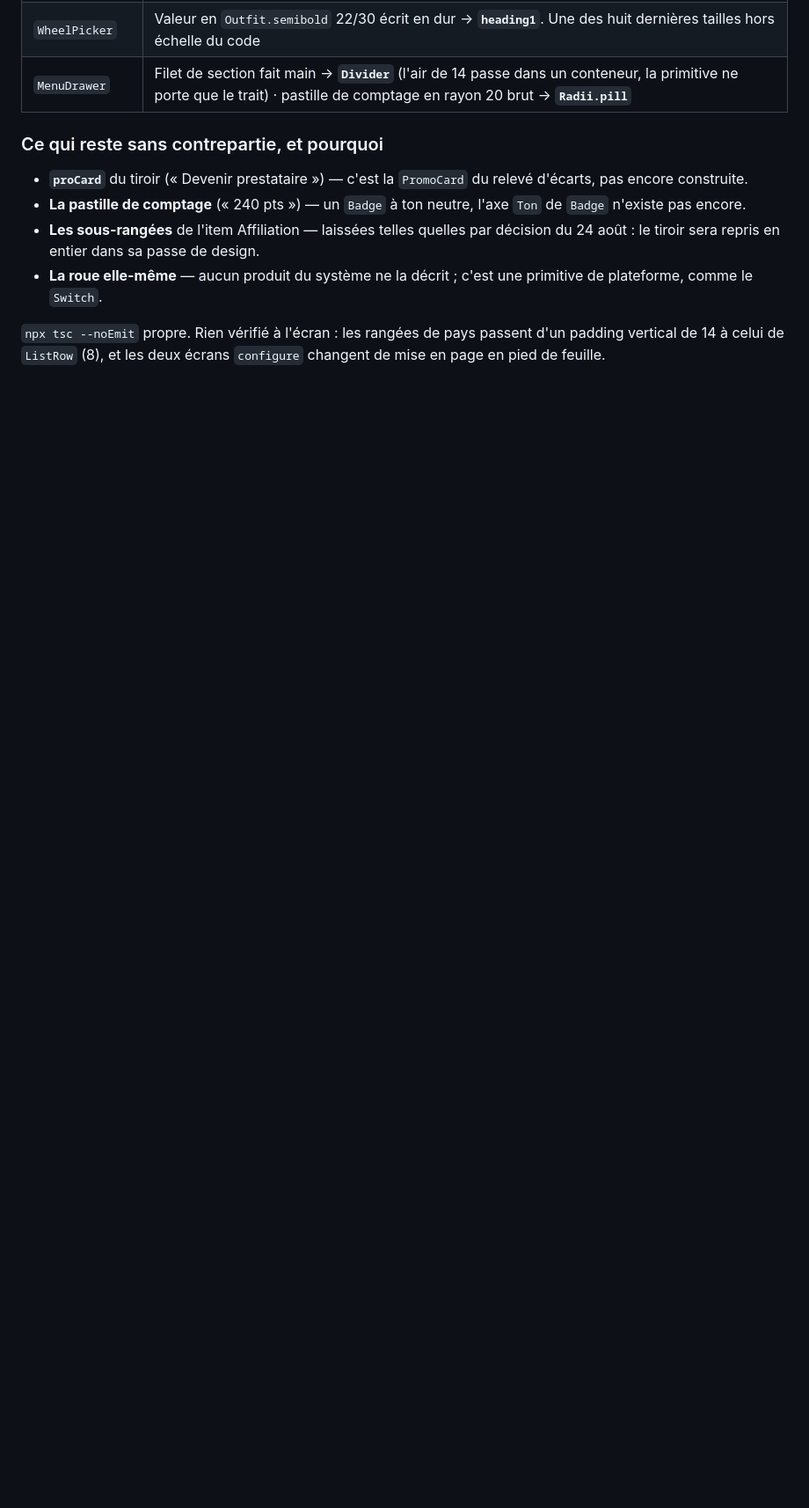
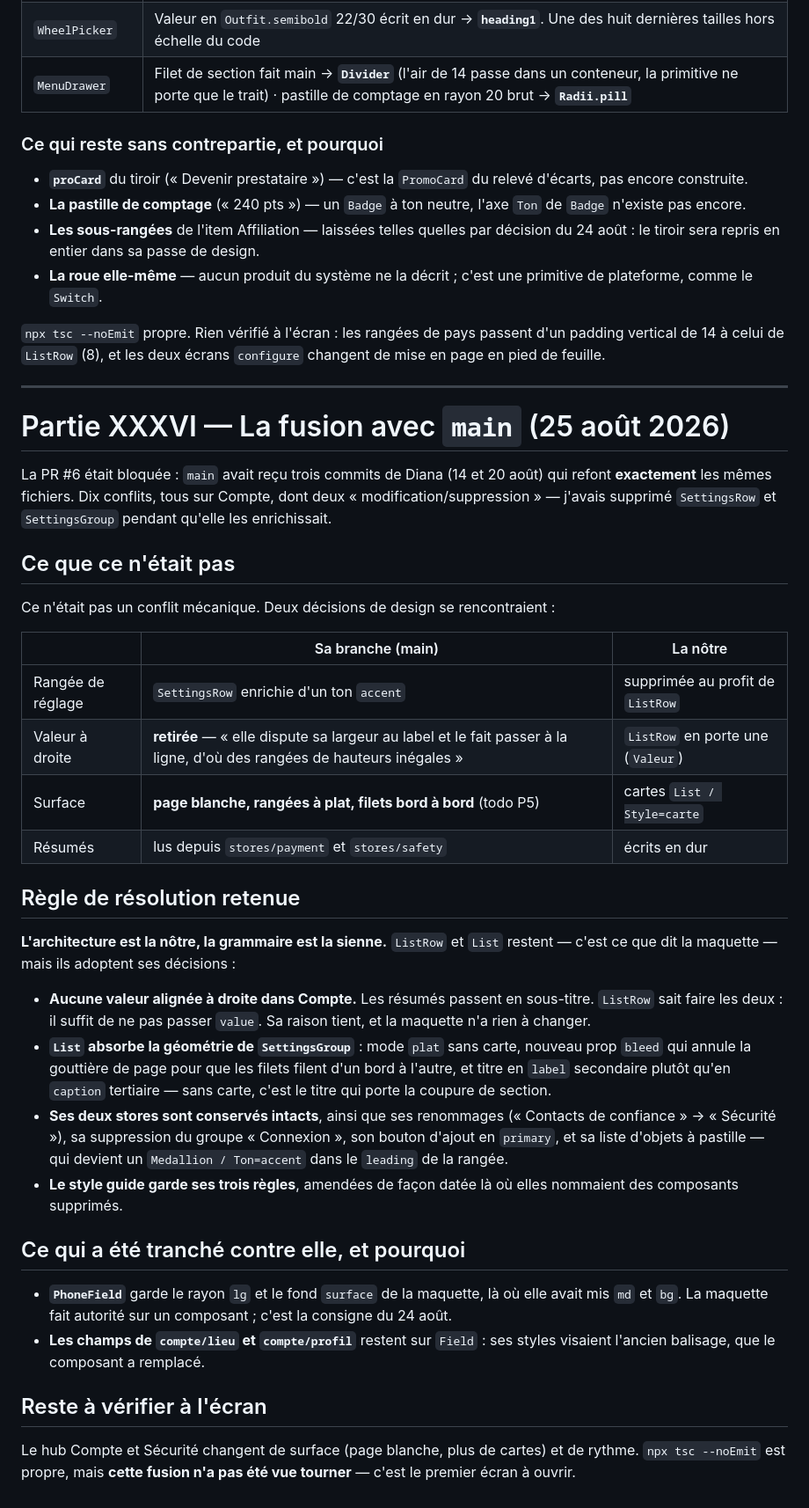
Before and after one commit to Abi-shai/Fiw, a Markdown page: docs/design-system-inventory.md, the part around the change. Shown at 88% size. Drawn GitHub-style; blank space fills up the shorter version.

Commit message:
Journal de la fusion — l'architecture du système, la grammaire de Diana
Co-Authored-By: Claude Opus 5 (1M context) <noreply@anthropic.com>

```diff
--- a/docs/design-system-inventory.md
+++ b/docs/design-system-inventory.md
@@ -2802,3 +2802,56 @@ de composants du système. Ils ne l'étaient pas.
 `npx tsc --noEmit` propre. Rien vérifié à l'écran : les rangées de pays passent
 d'un padding vertical de 14 à celui de `ListRow` (8), et les deux écrans
 `configure` changent de mise en page en pied de feuille.
+
+---
+
+# Partie XXXVI — La fusion avec `main` (25 août 2026)
+
+La PR #6 était bloquée : `main` avait reçu trois commits de Diana (14 et 20 août)
+qui refont **exactement** les mêmes fichiers. Dix conflits, tous sur Compte, dont
+deux « modification/suppression » — j'avais supprimé `SettingsRow` et
+`SettingsGroup` pendant qu'elle les enrichissait.
+
+## Ce que ce n'était pas
+
+Ce n'était pas un conflit mécanique. Deux décisions de design se rencontraient :
+
+| | Sa branche (main) | La nôtre |
+|---|---|---|
+| Rangée de réglage | `SettingsRow` enrichie d'un ton `accent` | supprimée au profit de `ListRow` |
+| Valeur à droite | **retirée** — « elle dispute sa largeur au label et le fait passer à la ligne, d'où des rangées de hauteurs inégales » | `ListRow` en porte une (`Valeur`) |
+| Surface | **page blanche, rangées à plat, filets bord à bord** (todo P5) | cartes `List / Style=carte` |
+| Résumés | lus depuis `stores/payment` et `stores/safety` | écrits en dur |
+
+## Règle de résolution retenue
+
+**L'architecture est la nôtre, la grammaire est la sienne.** `ListRow` et `List`
+restent — c'est ce que dit la maquette — mais ils adoptent ses décisions :
+
+- **Aucune valeur alignée à droite dans Compte.** Les résumés passent en
+  sous-titre. `ListRow` sait faire les deux : il suffit de ne pas passer `value`.
+  Sa raison tient, et la maquette n'a rien à changer.
+- **`List` absorbe la géométrie de `SettingsGroup`** : mode `plat` sans carte,
+  nouveau prop `bleed` qui annule la gouttière de page pour que les filets filent
+  d'un bord à l'autre, et titre en `label` secondaire plutôt qu'en `caption`
+  tertiaire — sans carte, c'est le titre qui porte la coupure de section.
+- **Ses deux stores sont conservés intacts**, ainsi que ses renommages
+  (« Contacts de confiance » → « Sécurité »), sa suppression du groupe
+  « Connexion », son bouton d'ajout en `primary`, et sa liste d'objets à pastille
+  — qui devient un `Medallion / Ton=accent` dans le `leading` de la rangée.
+- **Le style guide garde ses trois règles**, amendées de façon datée là où elles
+  nommaient des composants supprimés.
+
+## Ce qui a été tranché contre elle, et pourquoi
+
+- **`PhoneField`** garde le rayon `lg` et le fond `surface` de la maquette, là où
+  elle avait mis `md` et `bg`. La maquette fait autorité sur un composant ; c'est
+  la consigne du 24 août.
+- **Les champs de `compte/lieu` et `compte/profil`** restent sur `Field` : ses
+  styles visaient l'ancien balisage, que le composant a remplacé.
+
+## Reste à vérifier à l'écran
+
+Le hub Compte et Sécurité changent de surface (page blanche, plus de cartes) et
+de rythme. `npx tsc --noEmit` est propre, mais **cette fusion n'a pas été vue
+tourner** — c'est le premier écran à ouvrir.
```
